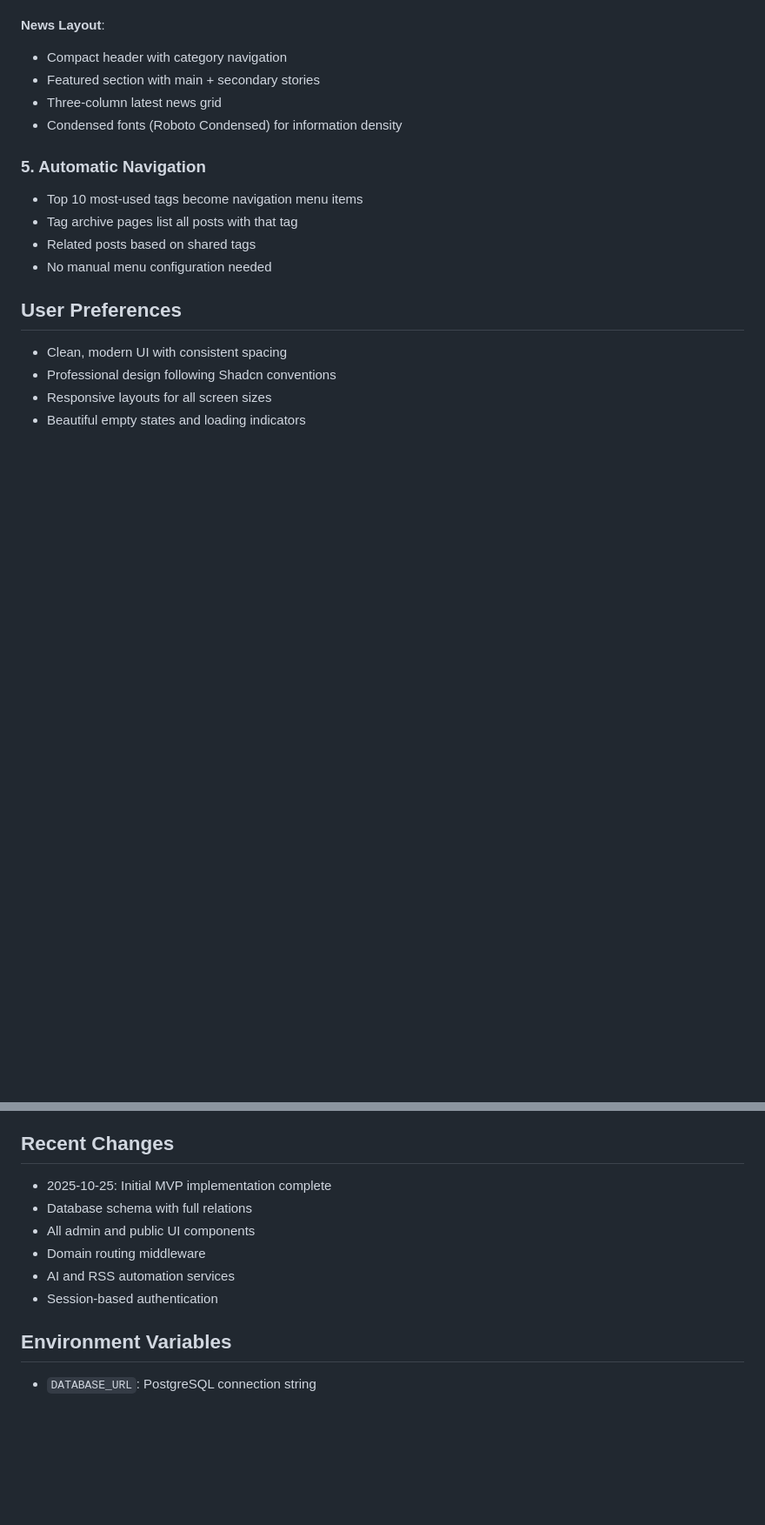
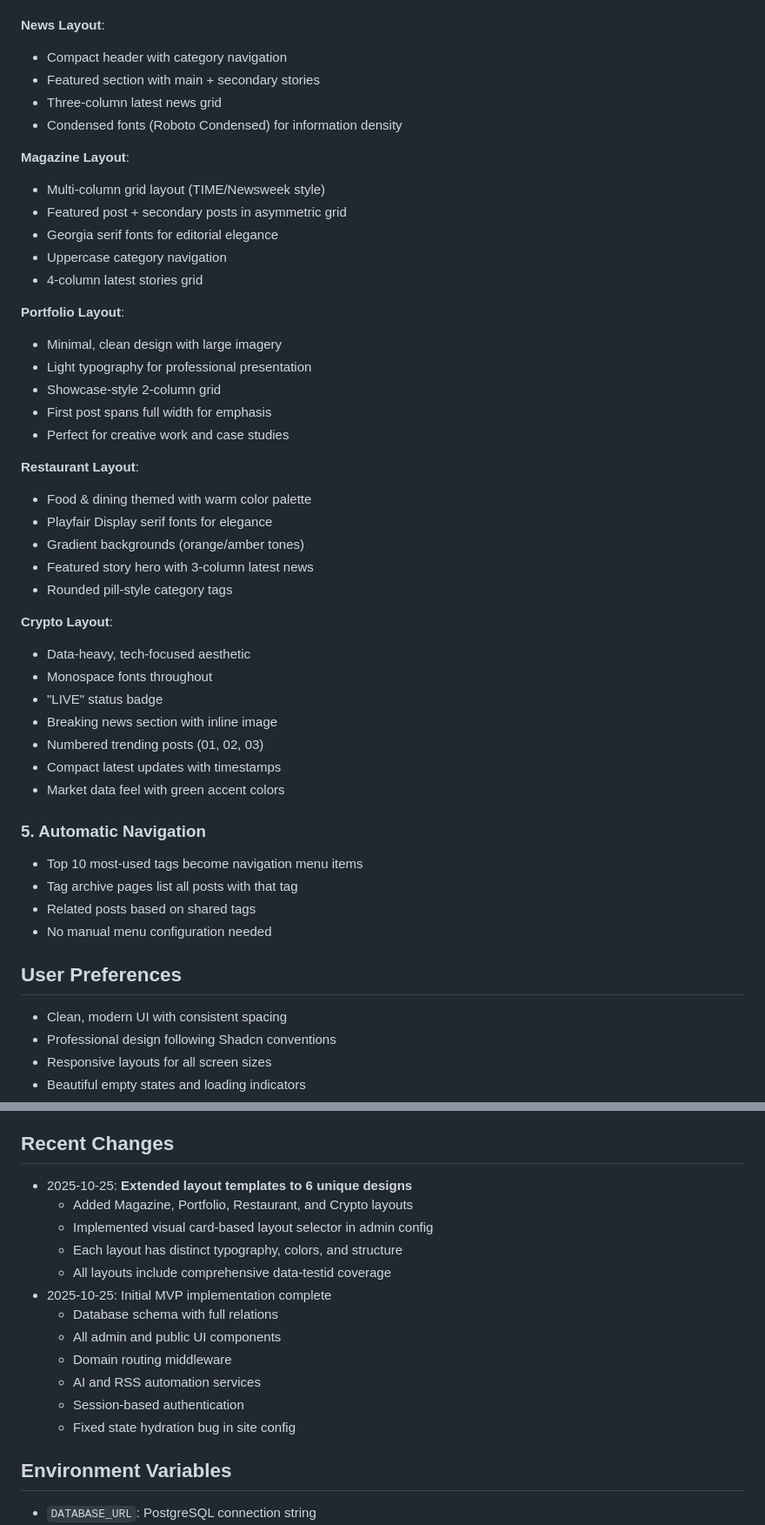
Before and after one commit to itwrites/BlogViraliy, a Markdown page: replit.md, 2 parts joined by grey strips. Shown at 87% size. GitHub-like rendering; blank space fills up the shorter version.

Commit message:
Add more visual layout options for websites with previews
Expand layout templates to six distinct designs, including Magazine, Portfolio, Restaurant, and Crypto, with a visual selector in site configuration.

Replit-Commit-Author: Agent
Replit-Commit-Session-Id: f17c2369-1eca-4b55-b9ac-dc5d4bbedaa5
Replit-Commit-Checkpoint-Type: full_checkpoint
Replit-Commit-Screenshot-Url: https://storage.googleapis.com/screenshot-production-us-central1/87b88ee5-5a9e-478c-8310-dc1c066e53b1/f17c2369-1eca-4b55-b9ac-dc5d4bbedaa5/icD8l1Q

```diff
--- a/replit.md
+++ b/replit.md
@@ -94,6 +95,36 @@ The system detects the incoming domain name and:
 - Three-column latest news grid
 - Condensed fonts (Roboto Condensed) for information density
 
+**Magazine Layout**:
+- Multi-column grid layout (TIME/Newsweek style)
+- Featured post + secondary posts in asymmetric grid
+- Georgia serif fonts for editorial elegance
+- Uppercase category navigation
+- 4-column latest stories grid
+
+**Portfolio Layout**:
+- Minimal, clean design with large imagery
+- Light typography for professional presentation
+- Showcase-style 2-column grid
+- First post spans full width for emphasis
+- Perfect for creative work and case studies
+
+**Restaurant Layout**:
+- Food & dining themed with warm color palette
+- Playfair Display serif fonts for elegance
+- Gradient backgrounds (orange/amber tones)
+- Featured story hero with 3-column latest news
+- Rounded pill-style category tags
+
+**Crypto Layout**:
+- Data-heavy, tech-focused aesthetic
+- Monospace fonts throughout
+- "LIVE" status badge
+- Breaking news section with inline image
+- Numbered trending posts (01, 02, 03)
+- Compact latest updates with timestamps
+- Market data feel with green accent colors
+
 ### 5. Automatic Navigation
 - Top 10 most-used tags become navigation menu items
 - Tag archive pages list all posts with that tag
@@ -108,12 +139,18 @@ The system detects the incoming domain name and:
 - Hover interactions with elevation effects
 
 ## Recent Changes
+- 2025-10-25: **Extended layout templates to 6 unique designs**
+  - Added Magazine, Portfolio, Restaurant, and Crypto layouts
+  - Implemented visual card-based layout selector in admin config
+  - Each layout has distinct typography, colors, and structure
+  - All layouts include comprehensive data-testid coverage
 - 2025-10-25: Initial MVP implementation complete
-- Database schema with full relations
-- All admin and public UI components
-- Domain routing middleware
-- AI and RSS automation services
-- Session-based authentication
+  - Database schema with full relations
+  - All admin and public UI components
+  - Domain routing middleware
+  - AI and RSS automation services
+  - Session-based authentication
+  - Fixed state hydration bug in site config
 
 ## Environment Variables
 - `DATABASE_URL`: PostgreSQL connection string
```
Also changed, not shown: other parts of replit.md (+3 -2 lines).
